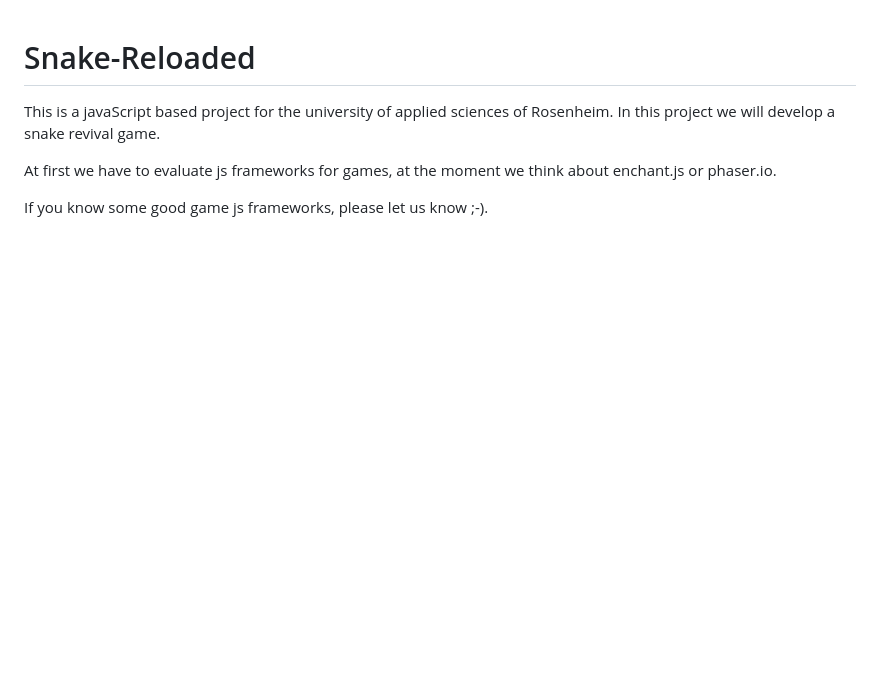
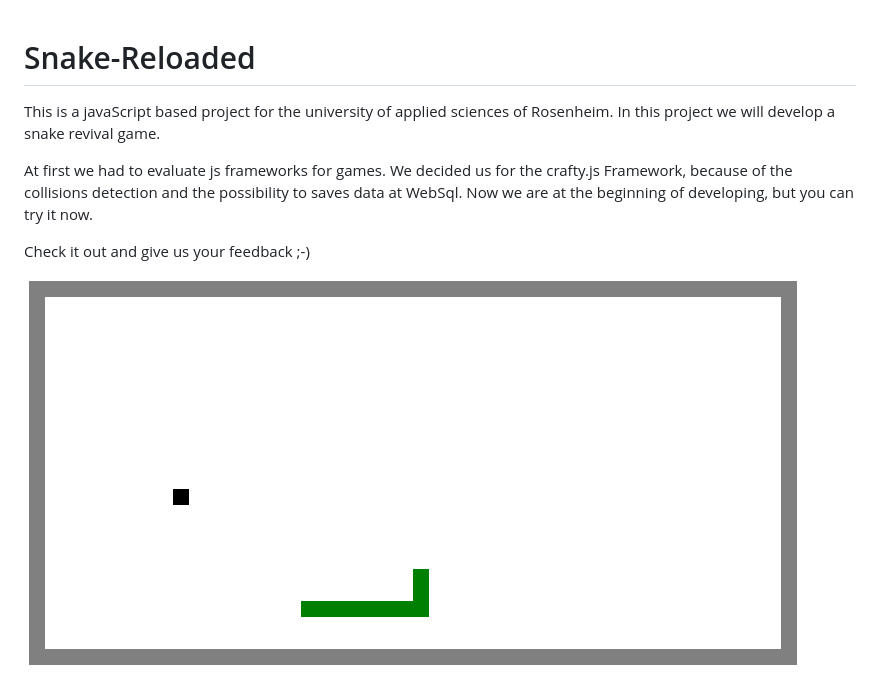
Before and after one commit to mbiesel/Snake-Reloaded, a Markdown page: README.md, the part around the change. GitHub-like rendering; pictures changed too: Docs/img/snake.png (added); blank space fills up the shorter version.

```diff
--- a/README.md
+++ b/README.md
@@ -4,6 +4,10 @@ Snake-Reloaded
 This is a javaScript based project for the university of applied sciences of Rosenheim.
 In this project we will develop a snake revival game.
 
-At first we have to evaluate js frameworks for games, at the moment we think about enchant.js or phaser.io.
+At first we had to evaluate js frameworks for games. We decided us for the crafty.js Framework, because of the collisions detection and the possibility to saves data at WebSql.
+Now we are at the beginning of developing, but you can try it now.
 
-If you know some good game js frameworks, please let us know ;-).
+Check it out and give us your feedback ;-)
+
+
+![alt snake](/Docs/img/snake.png "Snake")
```
